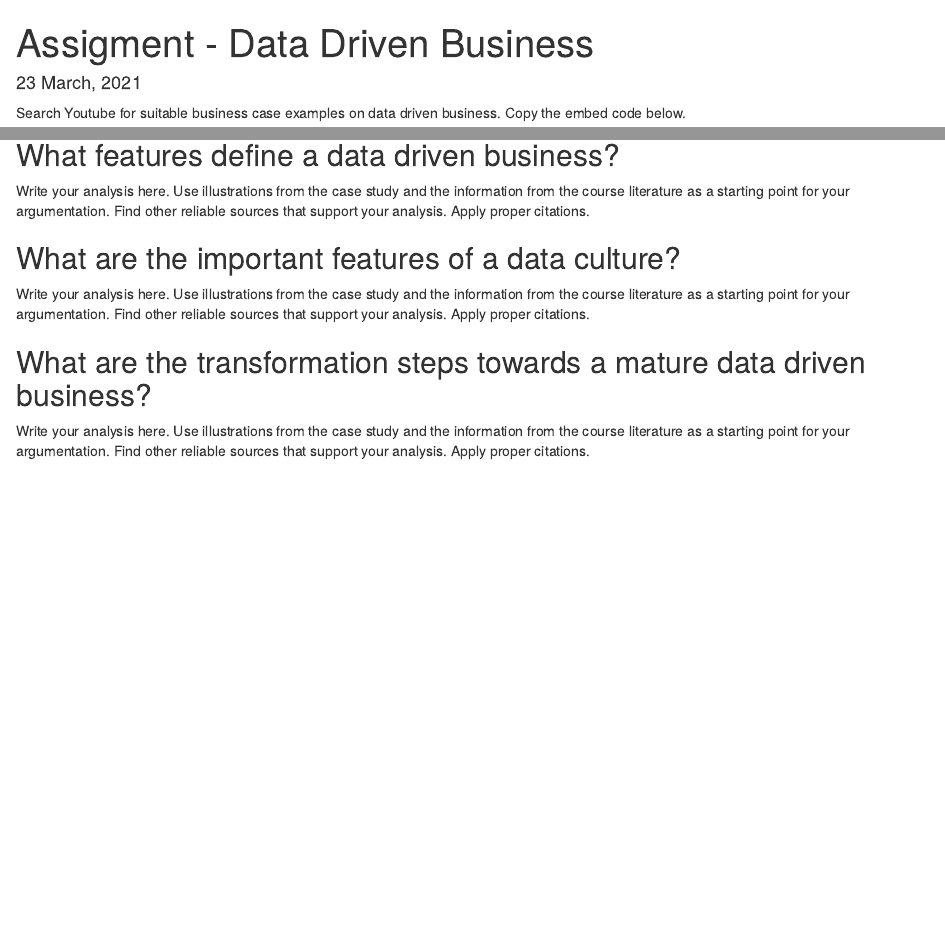
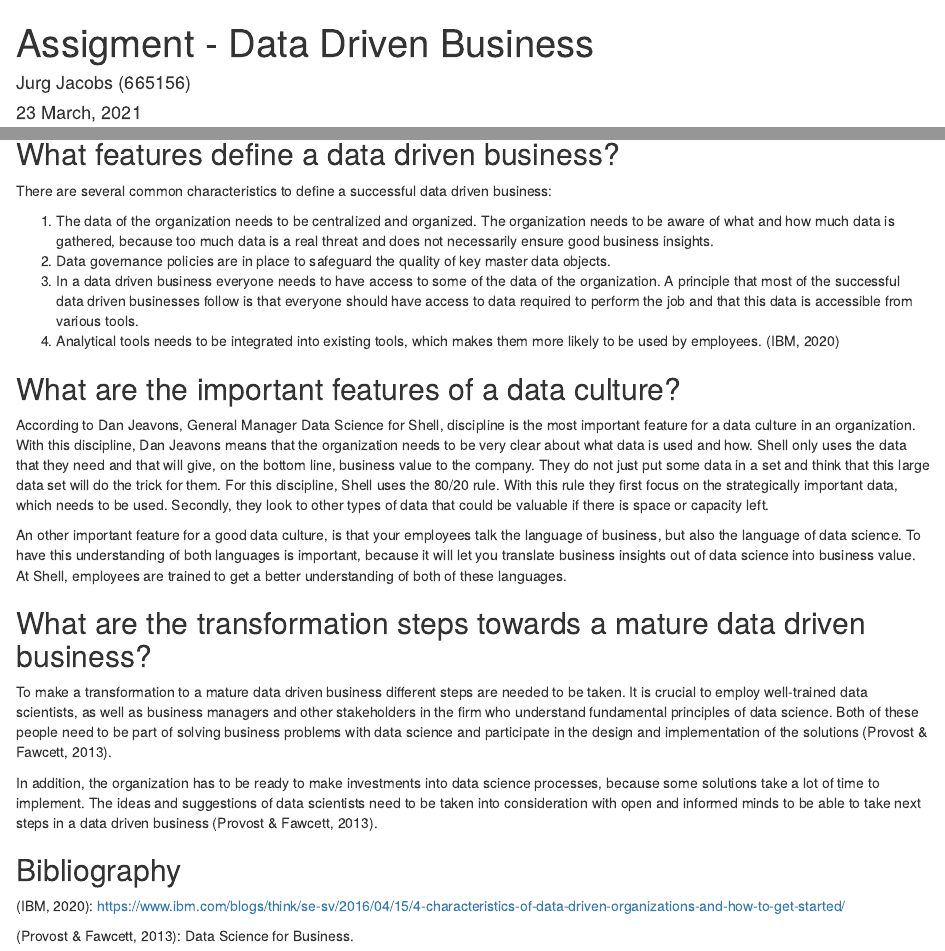
Before and after one commit to HAN-M3DM-Data-Science/spring2021-jurgjacobs, an R Markdown document (data-driven-business.Rmd): the page in a window 1100 px wide, from its top, and a second part further down, joined at a grey line. Rendered offline with R 4.5, knitr and Pandoc, with nearby package versions.

Commit message:
Business case 3: Shell - A data driven company

```diff
--- a/data-driven-business.Rmd
+++ b/data-driven-business.Rmd
@@ -1,3 +1,4 @@
 ---
 title: "Assigment - Data Driven Business"
+author: Jurg Jacobs (665156)
 date: "`r format(Sys.time(), '%d %B, %Y')`"
@@ -7,18 +9,33 @@ output:
     toc_depth: 2
 ---
 
-Search Youtube for suitable business case examples on data driven business. Copy the embed code below.
+# How To Become A More Data-Driven Company: Insights From Shell
 
-<---- Embed code here ---->
+<iframe width="560" height="315" src="https://www.youtube.com/embed/QlqI0gGOjo4" title="YouTube video player" frameborder="0" allow="accelerometer; autoplay; clipboard-write; encrypted-media; gyroscope; picture-in-picture" allowfullscreen data-external= "1"></iframe>
 
 
 ## What features define a data driven business?
+There are several common characteristics to define a successful data driven business:
 
-Write your analysis here. Use illustrations from the case study and the information from the course literature as a starting point for your argumentation. Find other reliable sources that support your analysis. Apply proper citations.
+1. The data of the organization needs to be centralized and organized. The organization needs to be aware of what and how much data is gathered, because too much data is a real threat and does not necessarily ensure good business insights.
+2. Data governance policies are in place to safeguard the quality of key master data objects.
+3. In a data driven business everyone needs to have access to some of the data of the organization. A principle that most of the successful data driven businesses follow is that everyone should have access to data required to perform the job and that this data is accessible from various tools.
+4. Analytical tools needs to be integrated into existing tools, which makes them more likely to be used by employees.
+(IBM, 2020)
 
 ## What are the important features of a data culture?
+According to Dan Jeavons, General Manager Data Science for Shell, discipline is the most important feature for a data culture in an organization. With this discipline, Dan Jeavons means that the organization needs to be very clear about what data is used and how. Shell only uses the data that they need and that will give, on the bottom line, business value to the company. They do not just put some data in a set and think that this large data set will do the trick for them.
+For this discipline, Shell uses the 80/20 rule. With this rule they first focus on the strategically important data, which needs to be used. Secondly, they look to other types of data that could be valuable if there is space or capacity left.
 
-Write your analysis here. Use illustrations from the case study and the information from the course literature as a starting point for your argumentation. Find other reliable sources that support your analysis. Apply proper citations.
+An other important feature for a good data culture, is that your employees talk the language of business, but also the language of data science. To have this understanding of both languages is important, because it will let you translate business insights out of data science into business value.
+At Shell, employees are trained to get a better understanding of both of these languages.
 
 ## What are the transformation steps towards a mature data driven business?
-Write your analysis here. Use illustrations from the case study and the information from the course literature as a starting point for your argumentation. Find other reliable sources that support your analysis. Apply proper citations.
+To make a transformation to a mature data driven business different steps are needed to be taken. It is crucial to employ well-trained data scientists, as well as business managers and other stakeholders in the firm who understand fundamental principles of data science. Both of these people need to be part of solving business problems with data science and participate in the design and implementation of the solutions (Provost & Fawcett, 2013).
+
+In addition, the organization has to be ready to make investments into data science processes, because some solutions take a lot of time to implement. The ideas and suggestions of data scientists need to be taken into consideration with open and informed minds to be able to take next steps in a data driven business (Provost & Fawcett, 2013).
+
+## Bibliography
+(IBM, 2020): https://www.ibm.com/blogs/think/se-sv/2016/04/15/4-characteristics-of-data-driven-organizations-and-how-to-get-started/
+
+(Provost & Fawcett, 2013): Data Science for Business.
```
Also changed, not shown: data-driven-business.nb.html, data-driven-business.Rmd (1 more changed lines).
